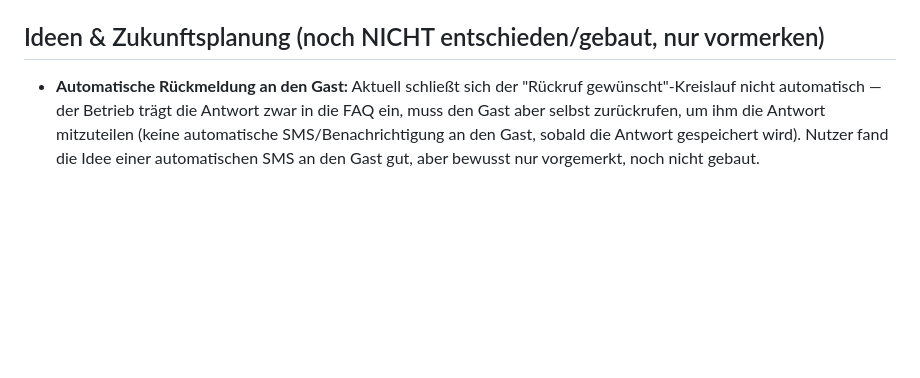
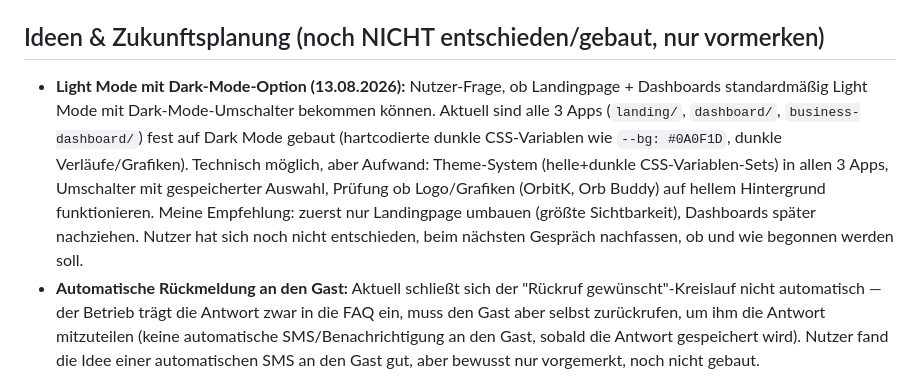
Before and after one commit to stanescualex2001-ctrl/Ki-works, a Markdown page: CLAUDE.md, the part around the change. Rendered like a GitHub page; blank space fills up the shorter version.

Commit message:
CLAUDE.md: Light-Mode/Dark-Mode-Frage als offenen Punkt vormerken

```diff
--- a/CLAUDE.md
+++ b/CLAUDE.md
@@ -482,6 +482,17 @@ Version auf "Publish" klicken.
 
 ## Ideen & Zukunftsplanung (noch NICHT entschieden/gebaut, nur vormerken)
 
+- **Light Mode mit Dark-Mode-Option (13.08.2026):** Nutzer-Frage, ob
+  Landingpage + Dashboards standardmäßig Light Mode mit Dark-Mode-Umschalter
+  bekommen können. Aktuell sind alle 3 Apps (`landing/`, `dashboard/`,
+  `business-dashboard/`) fest auf Dark Mode gebaut (hartcodierte dunkle
+  CSS-Variablen wie `--bg: #0A0F1D`, dunkle Verläufe/Grafiken). Technisch
+  möglich, aber Aufwand: Theme-System (helle+dunkle CSS-Variablen-Sets) in
+  allen 3 Apps, Umschalter mit gespeicherter Auswahl, Prüfung ob
+  Logo/Grafiken (OrbitK, Orb Buddy) auf hellem Hintergrund funktionieren.
+  Meine Empfehlung: zuerst nur Landingpage umbauen (größte Sichtbarkeit),
+  Dashboards später nachziehen. Nutzer hat sich noch nicht entschieden,
+  beim nächsten Gespräch nachfassen, ob und wie begonnen werden soll.
 - **Automatische Rückmeldung an den Gast:** Aktuell schließt sich der
   "Rückruf gewünscht"-Kreislauf nicht automatisch — der Betrieb trägt die
   Antwort zwar in die FAQ ein, muss den Gast aber selbst zurückrufen, um ihm
```
